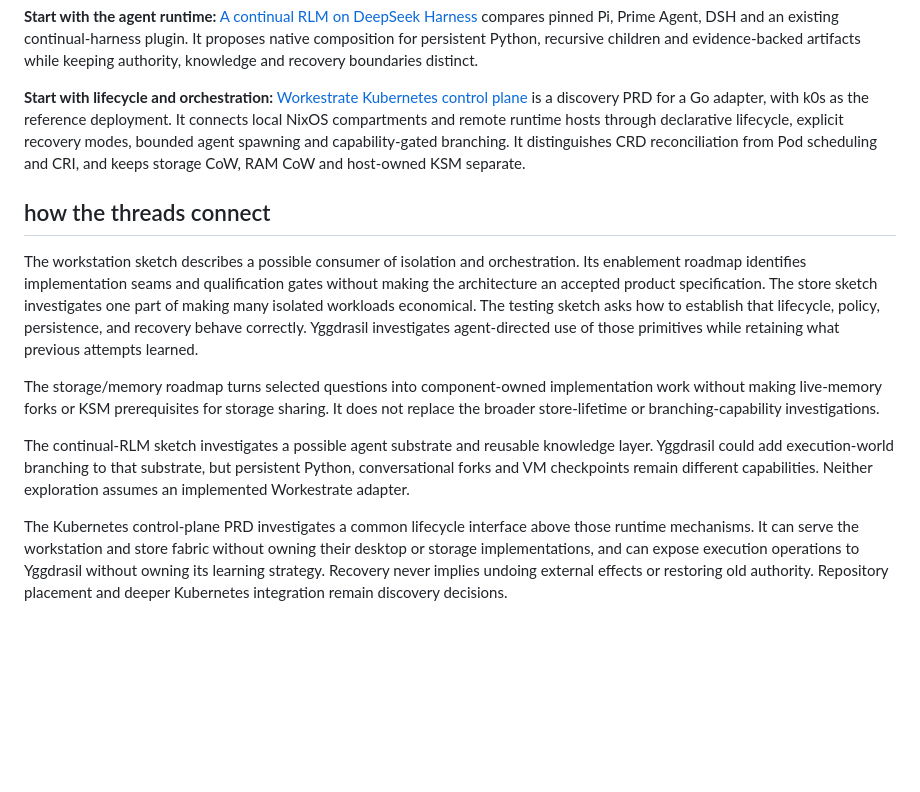
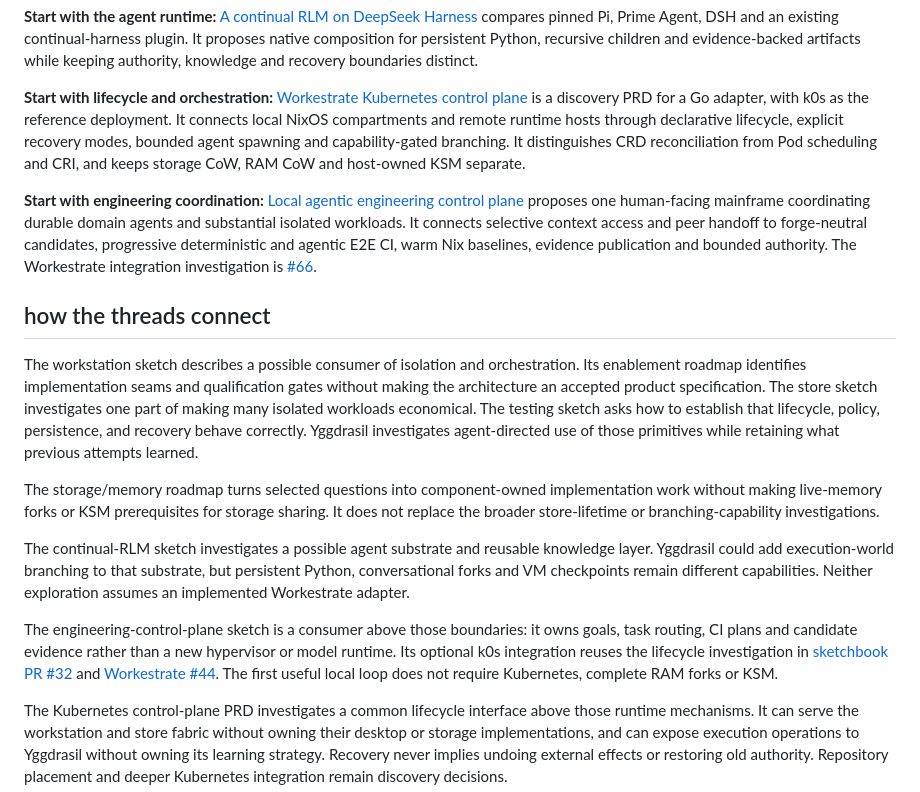
Before and after one commit to rybskiworks/sketchbook, a Markdown page: explorations/README.md, the part around the change. GitHub-like rendering; blank space fills up the shorter version.

Commit message:
docs: connect mainframe agents and local CI to adjacent explorations
Co-authored-by: Georg Rybski <rybskigeorg@gmail.com>

Co-authored-by: Ganymede <rybskigeorg+ganymede@gmail.com>

```diff
--- a/explorations/README.md
+++ b/explorations/README.md
@@ -22,6 +22,8 @@ This catalogue connects the long-form explorations. Their original bodies and st
 
 **Start with lifecycle and orchestration:** [Workestrate Kubernetes control plane](workestrate-kubernetes-control-plane.md) is a discovery PRD for a Go adapter, with k0s as the reference deployment. It connects local NixOS compartments and remote runtime hosts through declarative lifecycle, explicit recovery modes, bounded agent spawning and capability-gated branching. It distinguishes CRD reconciliation from Pod scheduling and CRI, and keeps storage CoW, RAM CoW and host-owned KSM separate.
 
+**Start with engineering coordination:** [Local agentic engineering control plane](local-agentic-engineering-control-plane.md) proposes one human-facing mainframe coordinating durable domain agents and substantial isolated workloads. It connects selective context access and peer handoff to forge-neutral candidates, progressive deterministic and agentic E2E CI, warm Nix baselines, evidence publication and bounded authority. The Workestrate integration investigation is [#66](https://github.com/rybskiworks/workestrate/issues/66).
+
 ## how the threads connect
 
 The workstation sketch describes a possible consumer of isolation and orchestration. Its enablement roadmap identifies implementation seams and qualification gates without making the architecture an accepted product specification. The store sketch investigates one part of making many isolated workloads economical. The testing sketch asks how to establish that lifecycle, policy, persistence, and recovery behave correctly. Yggdrasil investigates agent-directed use of those primitives while retaining what previous attempts learned.
@@ -30,6 +32,8 @@ The storage/memory roadmap turns selected questions into component-owned impleme
 
 The continual-RLM sketch investigates a possible agent substrate and reusable knowledge layer. Yggdrasil could add execution-world branching to that substrate, but persistent Python, conversational forks and VM checkpoints remain different capabilities. Neither exploration assumes an implemented Workestrate adapter.
 
+The engineering-control-plane sketch is a consumer above those boundaries: it owns goals, task routing, CI plans and candidate evidence rather than a new hypervisor or model runtime. Its optional k0s integration reuses the lifecycle investigation in [sketchbook PR #32](https://github.com/rybskiworks/sketchbook/pull/32) and [Workestrate #44](https://github.com/rybskiworks/workestrate/issues/44). The first useful local loop does not require Kubernetes, complete RAM forks or KSM.
+
 The Kubernetes control-plane PRD investigates a common lifecycle interface above those runtime mechanisms. It can serve the workstation and store fabric without owning their desktop or storage implementations, and can expose execution operations to Yggdrasil without owning its learning strategy. Recovery never implies undoing external effects or restoring old authority. Repository placement and deeper Kubernetes integration remain discovery decisions.
 
 They are related investigations, not a single approved architecture. Shared vocabulary should make comparisons easier without forcing every idea into Workestrate.
```
